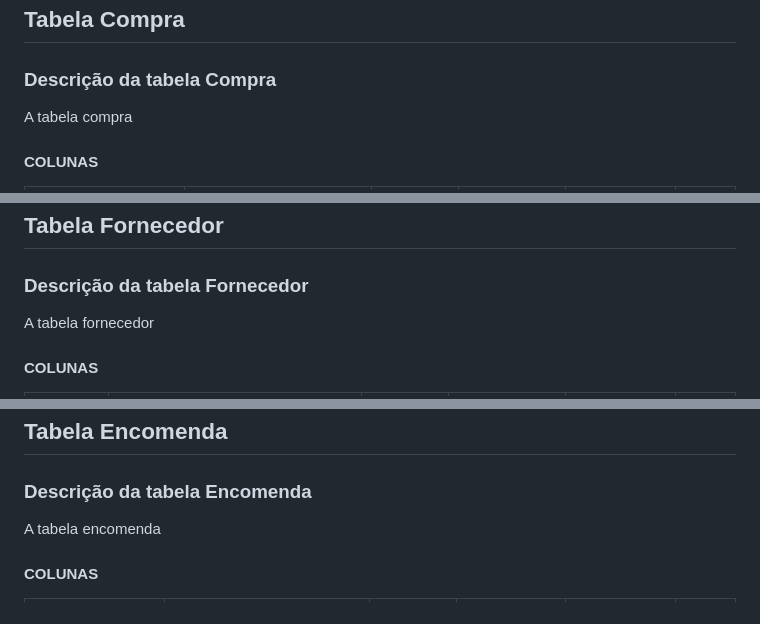
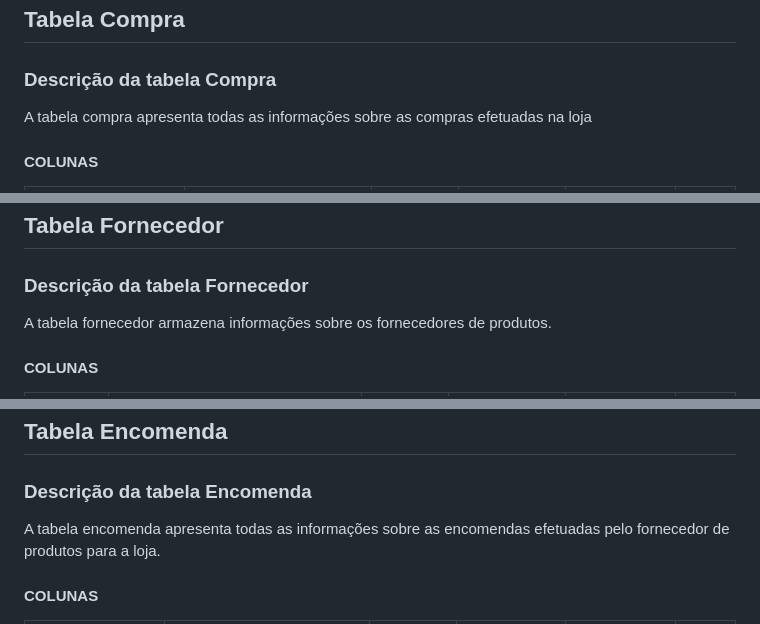
Before and after one commit to TCM23-SIBD-G01/TCM23-SIBD-G01, a Markdown page: REBD/rebd04.md, 3 parts joined by grey strips. Rendered like a GitHub page.

```diff
--- a/REBD/rebd04.md
+++ b/REBD/rebd04.md
@@ -59,7 +59,7 @@ A tabela cliente
 
 ## **Tabela Compra**
 ### Descrição da tabela Compra
-A tabela compra
+A tabela compra apresenta todas as informações sobre as compras efetuadas na loja
 
 #### COLUNAS <!-- omit in toc -->
 
@@ -88,7 +88,7 @@ A tabela compra
 
 ## **Tabela Fornecedor**
 ### Descrição da tabela Fornecedor
-A tabela fornecedor
+A tabela fornecedor armazena informações sobre os fornecedores de produtos.
 
 #### COLUNAS <!-- omit in toc -->
 
@@ -118,7 +118,7 @@ A tabela fornecedor
 
 ## **Tabela Encomenda**
 ### Descrição da tabela Encomenda
-A tabela encomenda
+A tabela encomenda apresenta todas as informações sobre as encomendas efetuadas pelo fornecedor de produtos para a loja.
 
 #### COLUNAS <!-- omit in toc -->
 
```
Also changed, not shown: other parts of REBD/rebd04.md (+11 -11 lines).
